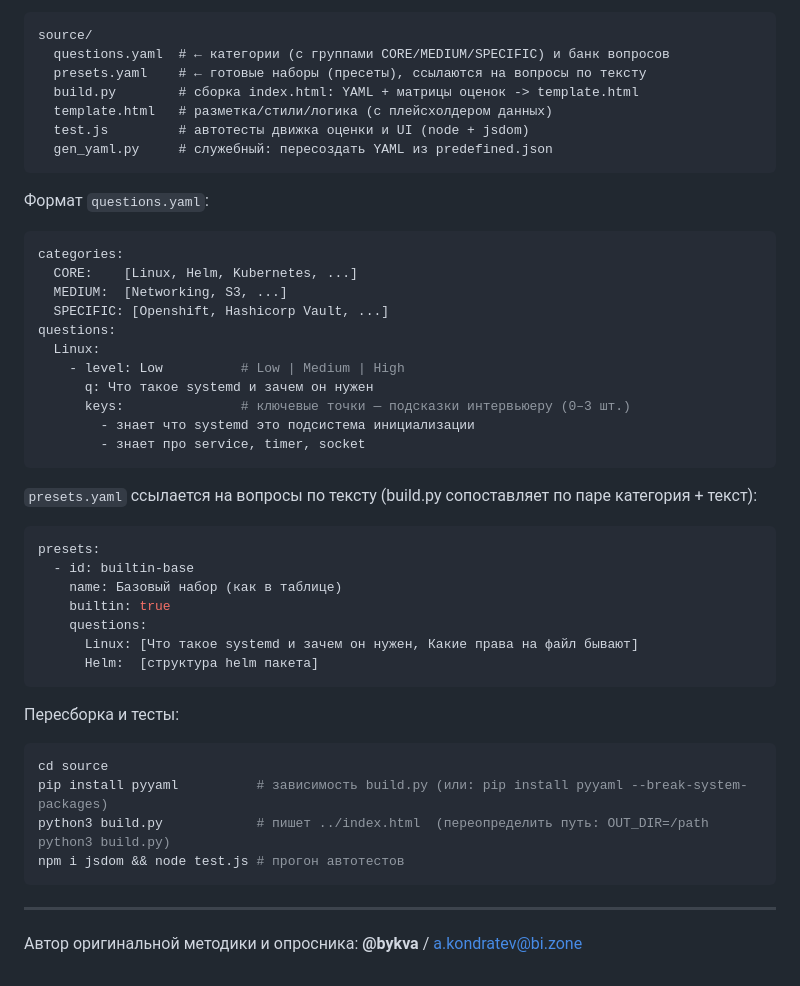
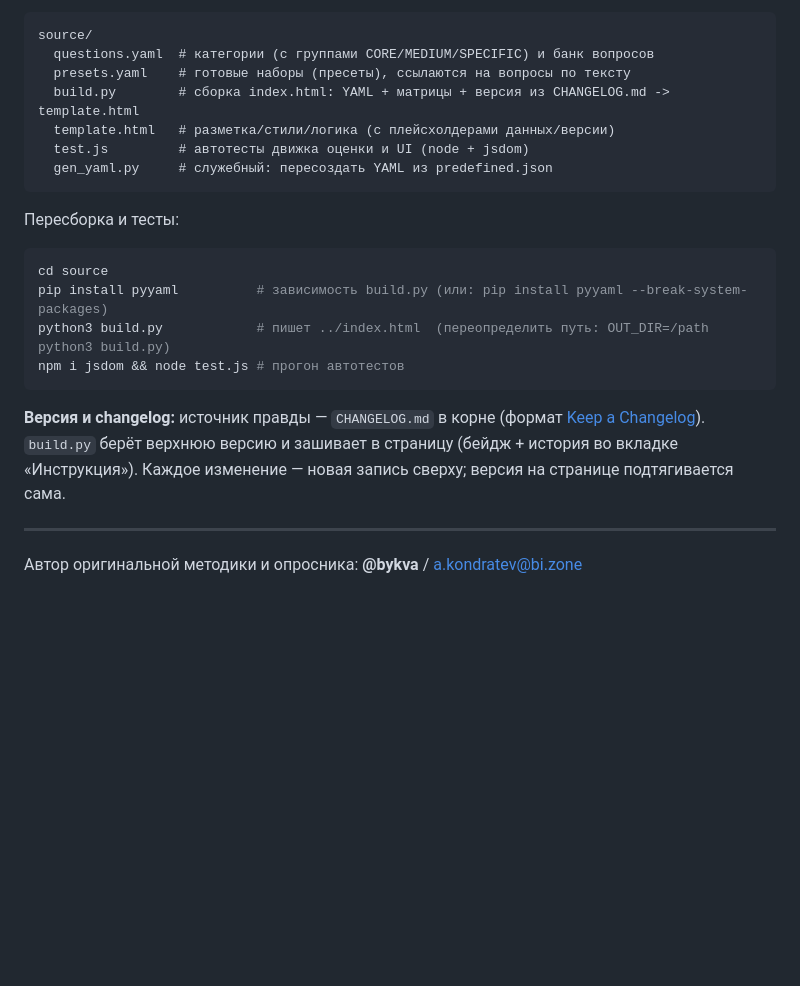
Before and after one commit to bykvaadm/interview-platform, a Markdown page: README.md, the part around one of its changes. Rendered like a GitHub page; blank space fills up the shorter version.

````diff
--- a/README.md
+++ b/README.md
@@ -46,40 +45,12 @@
 
 ```
 source/
-  questions.yaml  # ← категории (с группами CORE/MEDIUM/SPECIFIC) и банк вопросов
-  presets.yaml    # ← готовые наборы (пресеты), ссылаются на вопросы по тексту
-  build.py        # сборка index.html: YAML + матрицы оценок -> template.html
-  template.html   # разметка/стили/логика (с плейсхолдером данных)
+  questions.yaml  # категории (с группами CORE/MEDIUM/SPECIFIC) и банк вопросов
+  presets.yaml    # готовые наборы (пресеты), ссылаются на вопросы по тексту
+  build.py        # сборка index.html: YAML + матрицы + версия из CHANGELOG.md -> template.html
+  template.html   # разметка/стили/логика (с плейсхолдерами данных/версии)
   test.js         # автотесты движка оценки и UI (node + jsdom)
   gen_yaml.py     # служебный: пересоздать YAML из predefined.json
-```
-
-Формат `questions.yaml`:
-
-```yaml
-categories:
-  CORE:    [Linux, Helm, Kubernetes, ...]
-  MEDIUM:  [Networking, S3, ...]
-  SPECIFIC: [Openshift, Hashicorp Vault, ...]
-questions:
-  Linux:
-    - level: Low          # Low | Medium | High
-      q: Что такое systemd и зачем он нужен
-      keys:               # ключевые точки — подсказки интервьюеру (0–3 шт.)
-        - знает что systemd это подсистема инициализации
-        - знает про service, timer, socket
-```
-
-`presets.yaml` ссылается на вопросы по тексту (build.py сопоставляет по паре категория + текст):
-
-```yaml
-presets:
-  - id: builtin-base
-    name: Базовый набор (как в таблице)
-    builtin: true
-    questions:
-      Linux: [Что такое systemd и зачем он нужен, Какие права на файл бывают]
-      Helm:  [структура helm пакета]
 ```
 
 Пересборка и тесты:
@@ -91,5 +62,7 @@ python3 build.py            # пишет ../index.html  (переопредел
 npm i jsdom && node test.js # прогон автотестов
 ```
 
+**Версия и changelog:** источник правды — `CHANGELOG.md` в корне (формат [Keep a Changelog](https://keepachangelog.com/ru/)). `build.py` берёт верхнюю версию и зашивает в страницу (бейдж + история во вкладке «Инструкция»). Каждое изменение — новая запись сверху; версия на странице подтягивается сама.
+
 ---
 Автор оригинальной методики и опросника: **@bykva** / a.kondratev@bi.zone
````
Also changed, not shown: other parts of README.md (+26 -27 lines).
